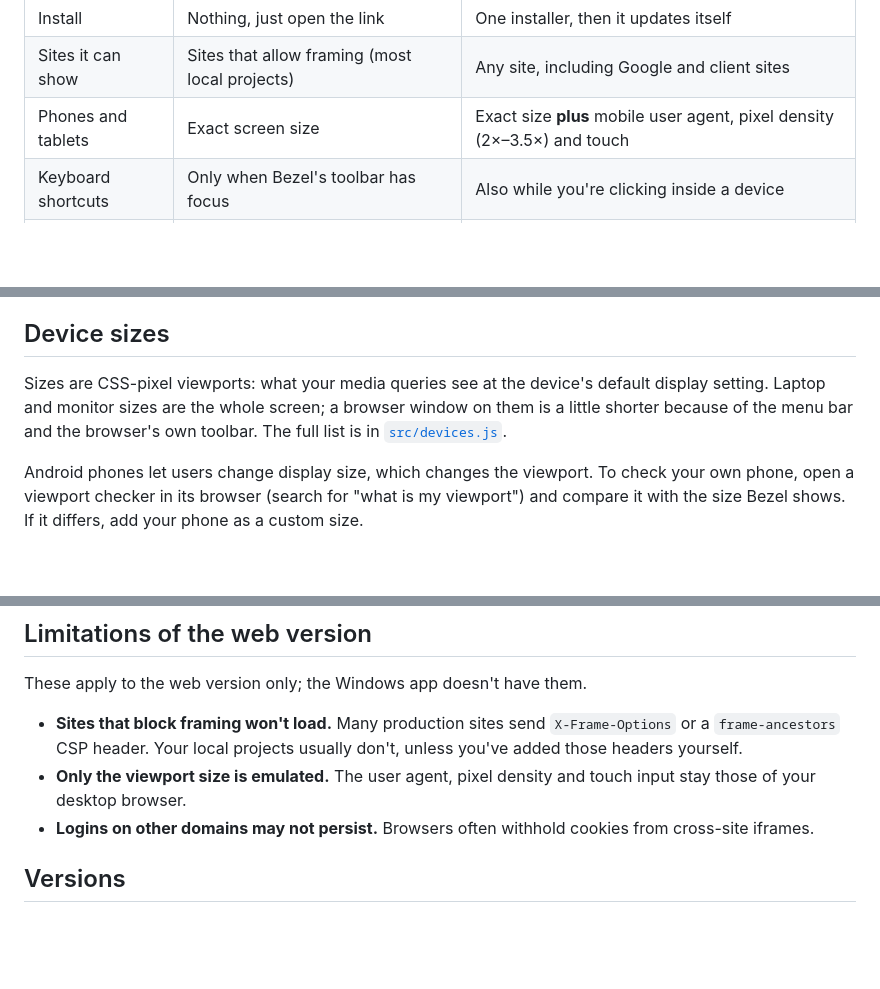
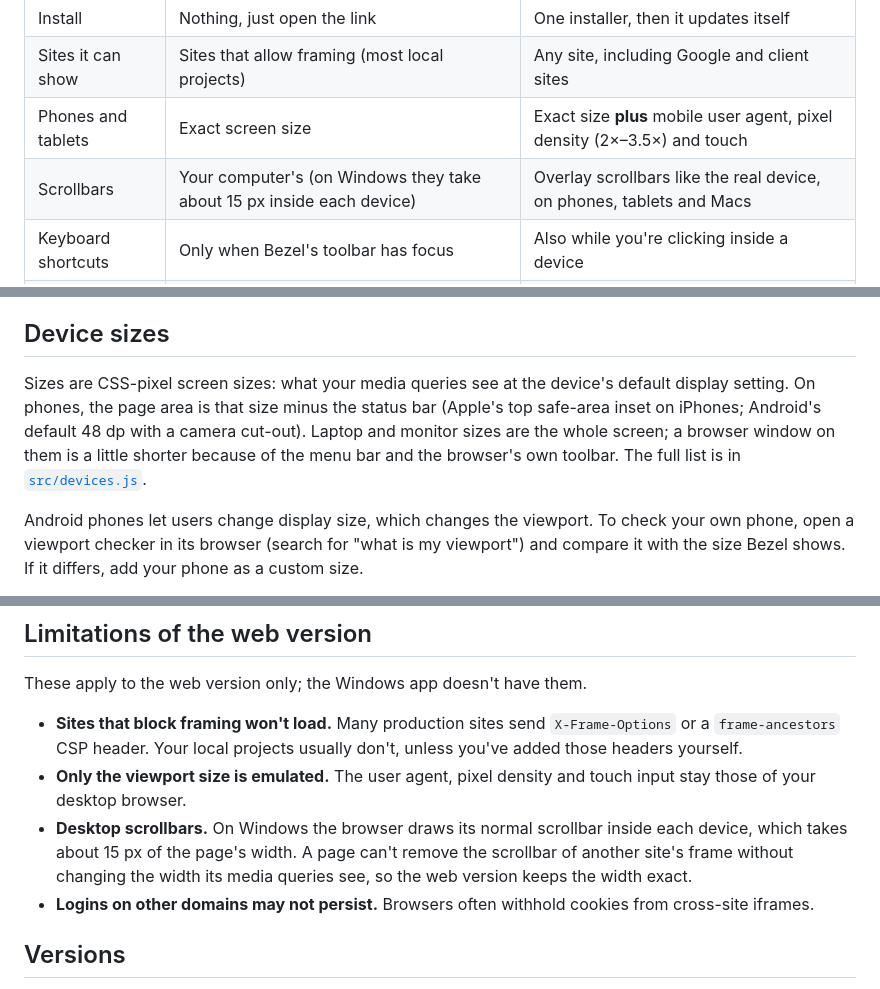
Before and after one commit to Zer0-red/Bezel, a Markdown page: README.md, 3 parts joined by grey strips. GitHub-like rendering; blank space fills up the shorter version.

```diff
--- a/README.md
+++ b/README.md
@@ -37,6 +38,7 @@ Both have the same interface and are built from the same code.
 | Install | Nothing, just open the link | One installer, then it updates itself |
 | Sites it can show | Sites that allow framing (most local projects) | Any site, including Google and client sites |
 | Phones and tablets | Exact screen size | Exact size **plus** mobile user agent, pixel density (2×–3.5×) and touch |
+| Scrollbars | Your computer's (on Windows they take about 15 px inside each device) | Overlay scrollbars like the real device, on phones, tablets and Macs |
 | Keyboard shortcuts | Only when Bezel's toolbar has focus | Also while you're clicking inside a device |
 | Works on | Any computer or phone with a modern browser | Windows 10 and 11 |
 
@@ -54,7 +56,7 @@ In the Windows app (Electron), each device is a real browser view instead of a f
 
 ## Device sizes
 
-Sizes are CSS-pixel viewports: what your media queries see at the device's default display setting. Laptop and monitor sizes are the whole screen; a browser window on them is a little shorter because of the menu bar and the browser's own toolbar. The full list is in [`src/devices.js`](src/devices.js).
+Sizes are CSS-pixel screen sizes: what your media queries see at the device's default display setting. On phones, the page area is that size minus the status bar (Apple's top safe-area inset on iPhones; Android's default 48 dp with a camera cut-out). Laptop and monitor sizes are the whole screen; a browser window on them is a little shorter because of the menu bar and the browser's own toolbar. The full list is in [`src/devices.js`](src/devices.js).
 
 Android phones let users change display size, which changes the viewport. To check your own phone, open a viewport checker in its browser (search for "what is my viewport") and compare it with the size Bezel shows. If it differs, add your phone as a custom size.
 
@@ -133,6 +135,7 @@ These apply to the web version only; the Windows app doesn't have them.
 
 - **Sites that block framing won't load.** Many production sites send `X-Frame-Options` or a `frame-ancestors` CSP header. Your local projects usually don't, unless you've added those headers yourself.
 - **Only the viewport size is emulated.** The user agent, pixel density and touch input stay those of your desktop browser.
+- **Desktop scrollbars.** On Windows the browser draws its normal scrollbar inside each device, which takes about 15 px of the page's width. A page can't remove the scrollbar of another site's frame without changing the width its media queries see, so the web version keeps the width exact.
 - **Logins on other domains may not persist.** Browsers often withhold cookies from cross-site iframes.
 
 ## Versions
```
Also changed, not shown: other parts of README.md (+4 -3 lines), CLAUDE.md (+2 -1 lines), build/icon.png, docs/library.png, docs/screenshot.png, 12 other files.
